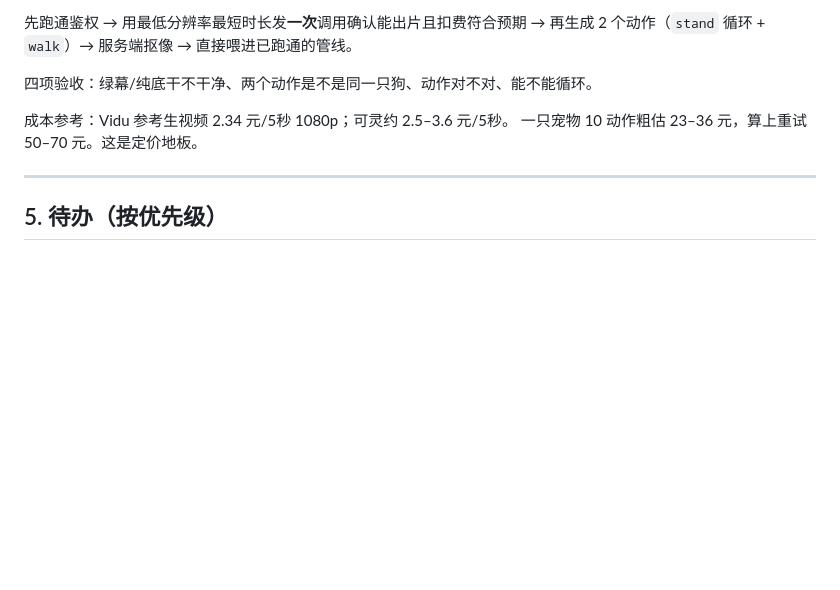
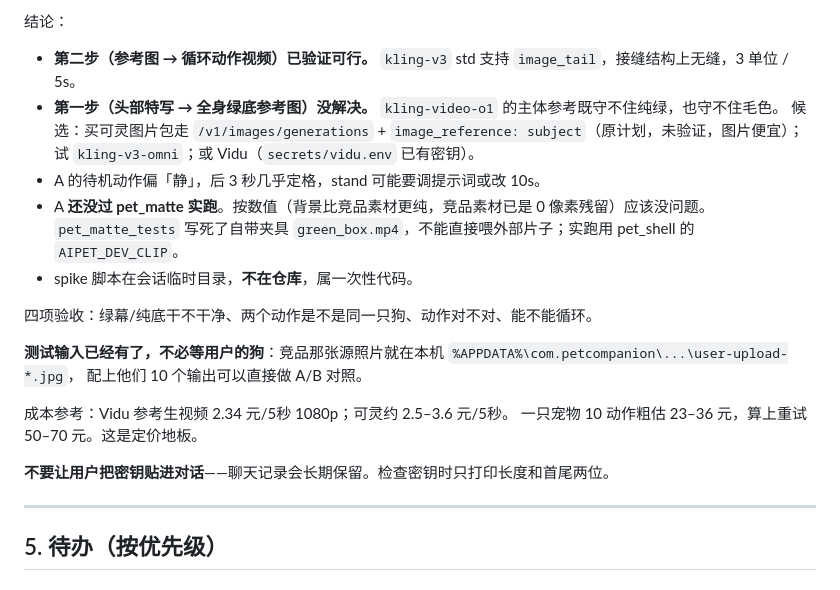
Before and after one commit to hacktext/pet, a Markdown page: HANDOFF.md, the part around one of its changes. GitHub-like rendering; blank space fills up the shorter version.

```diff
--- a/HANDOFF.md
+++ b/HANDOFF.md
@@ -148,11 +191,25 @@ $cmake = "C:\Program Files (x86)\Microsoft Visual Studio\18\BuildTools\Common7\I
 
-先跑通鉴权 → 用最低分辨率最短时长发**一次**调用确认能出片且扣费符合预期 →
-再生成 2 个动作（`stand` 循环 + `walk`）→ 服务端抠像 → 直接喂进已跑通的管线。
+结论：
+
+- **第二步（参考图 → 循环动作视频）已验证可行。** `kling-v3` std 支持 `image_tail`，接缝结构上无缝，3 单位 / 5s。
+- **第一步（头部特写 → 全身绿底参考图）没解决。** `kling-video-o1` 的主体参考既守不住纯绿，也守不住毛色。
+  候选：买可灵图片包走 `/v1/images/generations` + `image_reference: subject`（原计划，未验证，图片便宜）；
+  试 `kling-v3-omni`；或 Vidu（`secrets/vidu.env` 已有密钥）。
+- A 的待机动作偏「静」，后 3 秒几乎定格，stand 可能要调提示词或改 10s。
+- A **还没过 pet_matte 实跑**。按数值（背景比竞品素材更纯，竞品素材已是 0 像素残留）应该没问题。
+  `pet_matte_tests` 写死了自带夹具 `green_box.mp4`，不能直接喂外部片子；实跑用 pet_shell 的 `AIPET_DEV_CLIP`。
+- spike 脚本在会话临时目录，**不在仓库**，属一次性代码。
 
 四项验收：绿幕/纯底干不干净、两个动作是不是同一只狗、动作对不对、能不能循环。
 
+**测试输入已经有了，不必等用户的狗**：竞品那张源照片就在本机
+`%APPDATA%\com.petcompanion\...\user-upload-*.jpg`，
+配上他们 10 个输出可以直接做 A/B 对照。
+
 成本参考：Vidu 参考生视频 2.34 元/5秒 1080p；可灵约 2.5–3.6 元/5秒。
 一只宠物 10 动作粗估 23–36 元，算上重试 50–70 元。这是定价地板。
+
+**不要让用户把密钥贴进对话**——聊天记录会长期保留。检查密钥时只打印长度和首尾两位。
 
 ---
 
```
Also changed, not shown: other parts of HANDOFF.md (+62 -19 lines).
